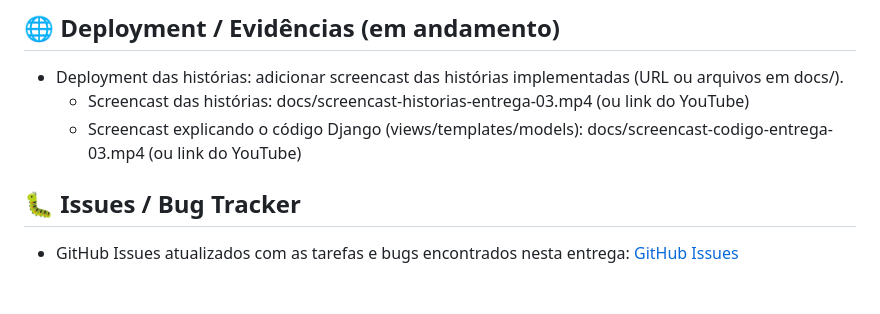
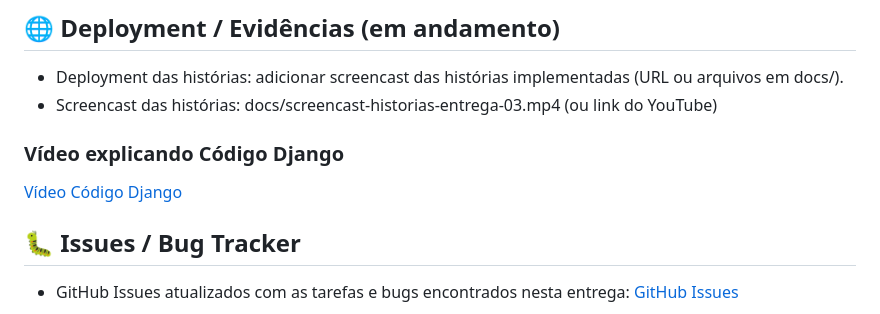
Before and after one commit to BelmontBeta/projeto-impacta, a Markdown page: README.md, the part around the change. Drawn GitHub-style; blank space fills up the shorter version.

Commit message:
Adicionado o link do vídeo explicando o código django
Added a section for a video explaining the Django code.

```diff
--- a/README.md
+++ b/README.md
@@ -527,8 +527,11 @@ As histórias completas, com cenários BDD e critérios de aceitação, além da
 
 ## 🌐 Deployment / Evidências (em andamento)
 - Deployment das histórias: adicionar screencast das histórias implementadas (URL ou arquivos em docs/).
-  - Screencast das histórias: docs/screencast-historias-entrega-03.mp4 (ou link do YouTube)
-  - Screencast explicando o código Django (views/templates/models): docs/screencast-codigo-entrega-03.mp4 (ou link do YouTube)
+- Screencast das histórias: docs/screencast-historias-entrega-03.mp4 (ou link do YouTube)
+
+### Vídeo explicando Código Django
+
+[Vídeo Código Django](https://youtu.be/gpimNb7Rr8c)
 
 ## 🐛 Issues / Bug Tracker
 - GitHub Issues atualizados com as tarefas e bugs encontrados nesta entrega:
```
